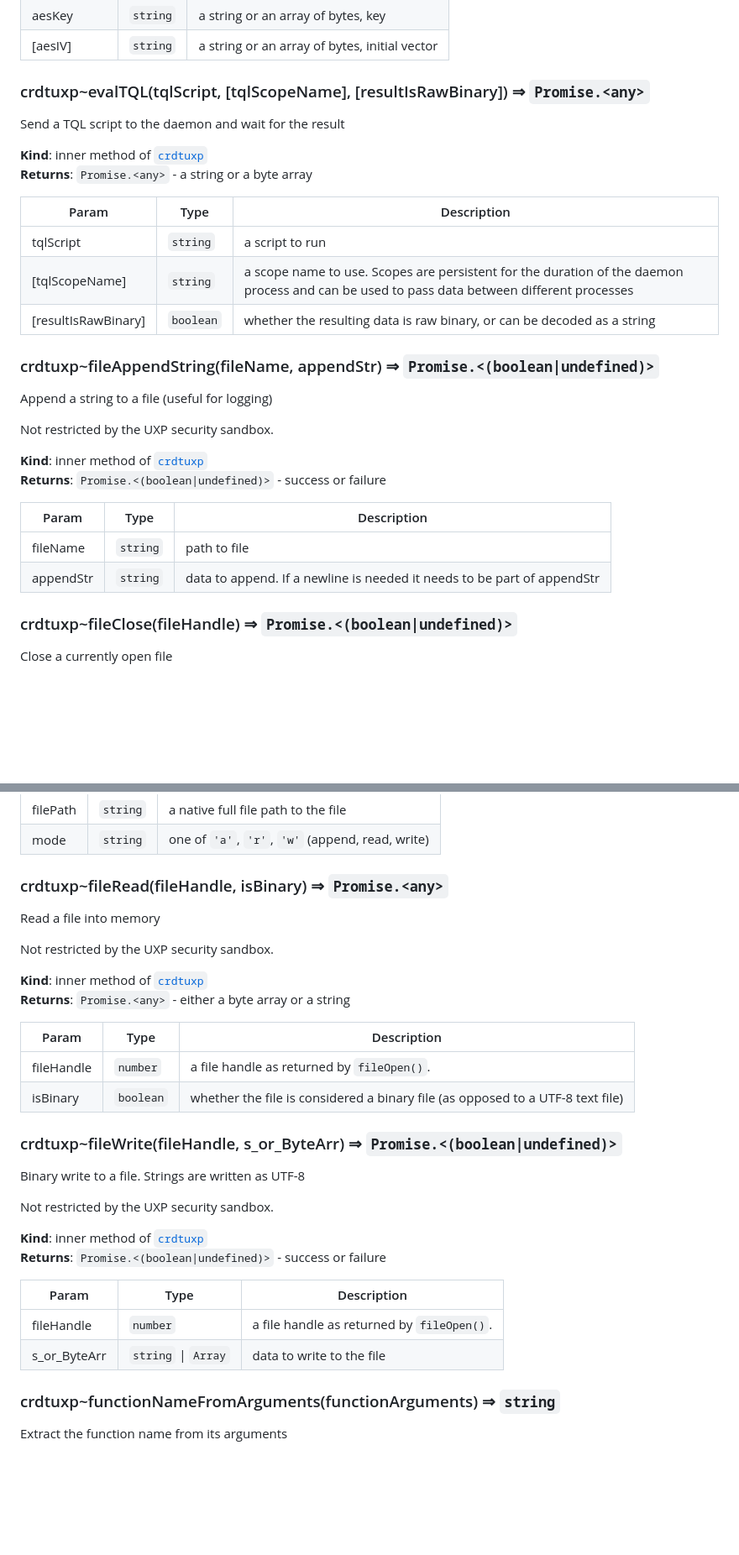
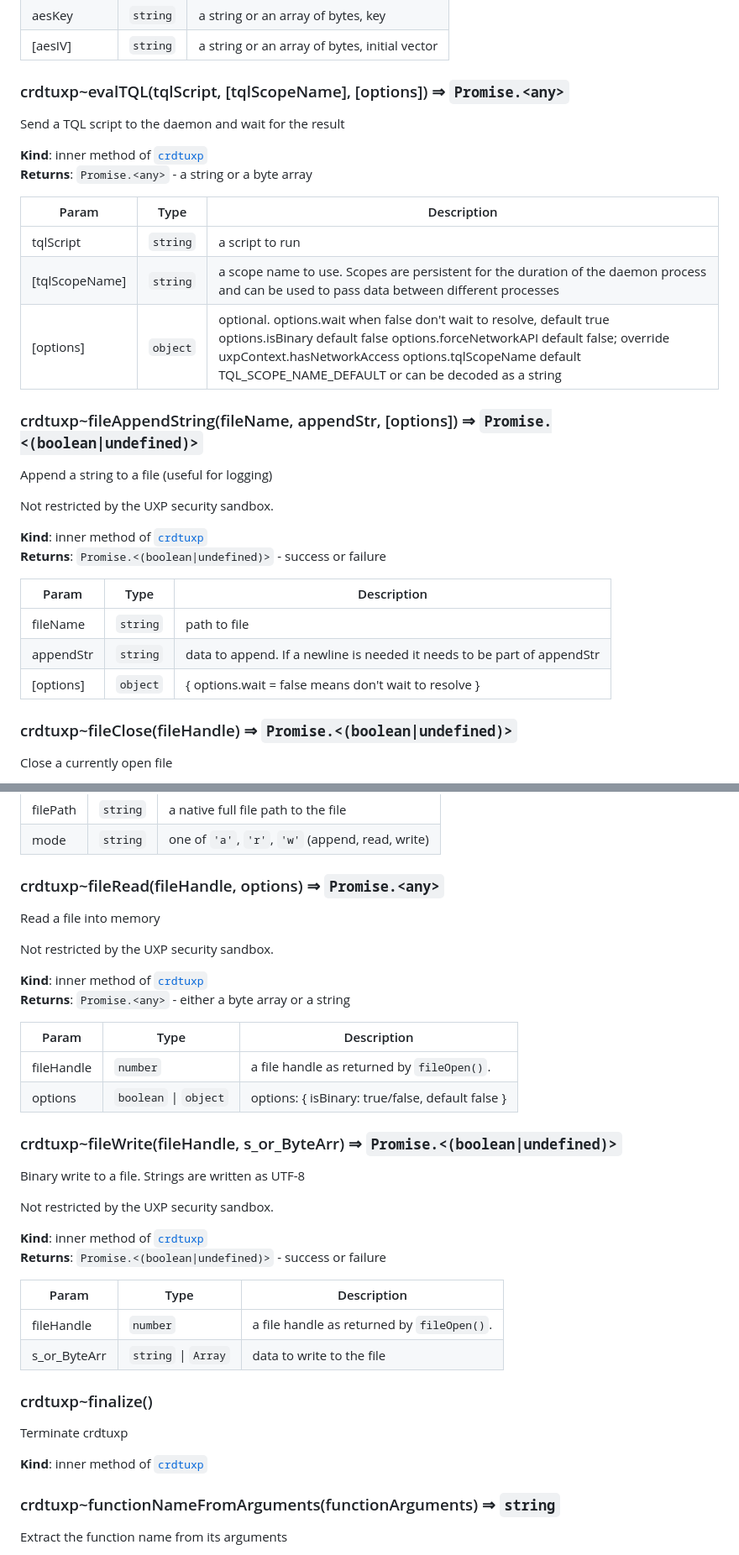
Before and after one commit to zwettemaan/CRDT_UXP, a Markdown page: docs.md, 2 parts joined by grey strips. Shown at 84% size. Drawn GitHub-style; blank space fills up the shorter version.

```diff
--- a/docs.md
+++ b/docs.md
@@ -566,7 +573,7 @@ Only available to paid developer accounts
 
 <a name="module_crdtuxp..evalTQL"></a>
 
-### crdtuxp~evalTQL(tqlScript, [tqlScopeName], [resultIsRawBinary]) ⇒ <code>Promise.&lt;any&gt;</code>
+### crdtuxp~evalTQL(tqlScript, [tqlScopeName], [options]) ⇒ <code>Promise.&lt;any&gt;</code>
 Send a TQL script to the daemon and wait for the result
 
 **Kind**: inner method of [<code>crdtuxp</code>](#module_crdtuxp)
@@ -576,11 +583,11 @@ Send a TQL script to the daemon and wait for the result
 | --- | --- | --- |
 | tqlScript | <code>string</code> | a script to run |
 | [tqlScopeName] | <code>string</code> | a scope name to use. Scopes are persistent for the  duration of the daemon process and can be used to pass data between different  processes |
-| [resultIsRawBinary] | <code>boolean</code> | whether the resulting data is raw binary, or can be decoded as a string |
+| [options] | <code>object</code> | optional.    options.wait when false don't wait to resolve, default true   options.isBinary default false   options.forceNetworkAPI default false; override uxpContext.hasNetworkAccess   options.tqlScopeName default TQL_SCOPE_NAME_DEFAULT or can be decoded as a string |
 
 <a name="module_crdtuxp..fileAppendString"></a>
 
-### crdtuxp~fileAppendString(fileName, appendStr) ⇒ <code>Promise.&lt;(boolean\|undefined)&gt;</code>
+### crdtuxp~fileAppendString(fileName, appendStr, [options]) ⇒ <code>Promise.&lt;(boolean\|undefined)&gt;</code>
 Append a string to a file (useful for logging)
 
 Not restricted by the UXP security sandbox.
@@ -592,6 +599,7 @@ Not restricted by the UXP security sandbox.
 | --- | --- | --- |
 | fileName | <code>string</code> | path to file |
 | appendStr | <code>string</code> | data to append. If a newline is needed it needs to be part of appendStr |
+| [options] | <code>object</code> | {      options.wait = false means don't wait to resolve } |
 
 <a name="module_crdtuxp..fileClose"></a>
 
@@ -667,7 +675,7 @@ Not restricted by the UXP security sandbox.
 
 <a name="module_crdtuxp..fileRead"></a>
 
-### crdtuxp~fileRead(fileHandle, isBinary) ⇒ <code>Promise.&lt;any&gt;</code>
+### crdtuxp~fileRead(fileHandle, options) ⇒ <code>Promise.&lt;any&gt;</code>
 Read a file into memory
 
 Not restricted by the UXP security sandbox.
@@ -678,7 +686,7 @@ Not restricted by the UXP security sandbox.
 | Param | Type | Description |
 | --- | --- | --- |
 | fileHandle | <code>number</code> | a file handle as returned by `fileOpen()`. |
-| isBinary | <code>boolean</code> | whether the file is considered a binary file (as opposed to a UTF-8 text file) |
+| options | <code>boolean</code> \| <code>object</code> | options: { isBinary: true/false, default false } |
 
 <a name="module_crdtuxp..fileWrite"></a>
 
@@ -695,6 +703,12 @@ Not restricted by the UXP security sandbox.
 | fileHandle | <code>number</code> | a file handle as returned by `fileOpen()`. |
 | s_or_ByteArr | <code>string</code> \| <code>Array</code> | data to write to the file |
 
+<a name="module_crdtuxp..finalize"></a>
+
+### crdtuxp~finalize()
+Terminate crdtuxp
+
+**Kind**: inner method of [<code>crdtuxp</code>](#module_crdtuxp)
 <a name="module_crdtuxp..functionNameFromArguments"></a>
 
 ### crdtuxp~functionNameFromArguments(functionArguments) ⇒ <code>string</code>
```
Also changed, not shown: other parts of docs.md (+46 -6 lines).
